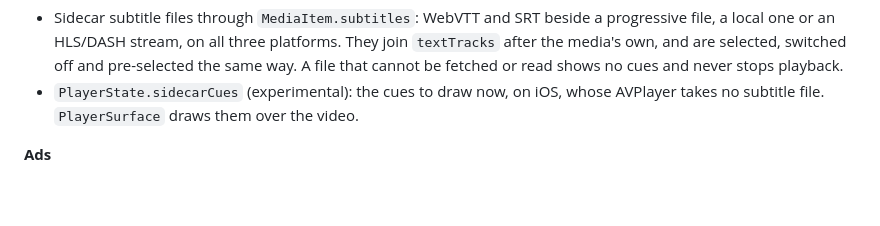
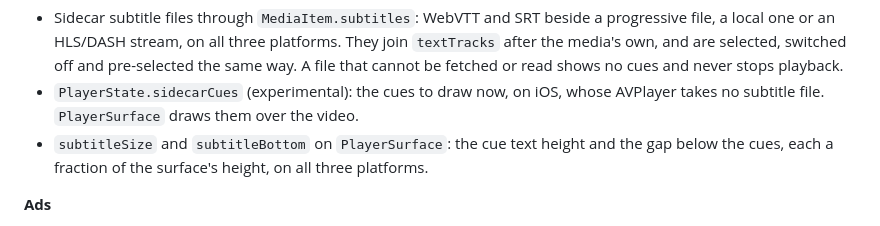
Before and after one commit to nonbinarydev/outis, a Markdown page: CHANGELOG.md, the part around the change. GitHub-like rendering; blank space fills up the shorter version.

```diff
--- a/CHANGELOG.md
+++ b/CHANGELOG.md
@@ -70,6 +70,8 @@ First release. Not yet published to Maven Central.
   shows no cues and never stops playback.
 - `PlayerState.sidecarCues` (experimental): the cues to draw now, on iOS, whose AVPlayer takes no subtitle
   file. `PlayerSurface` draws them over the video.
+- `subtitleSize` and `subtitleBottom` on `PlayerSurface`: the cue text height and the gap below the cues,
+  each a fraction of the surface's height, on all three platforms.
 
 **Ads**
 
```
Also changed, not shown: docs/platform-support.md (+2 -2 lines), docs/ui.md (+9 -1 lines).
